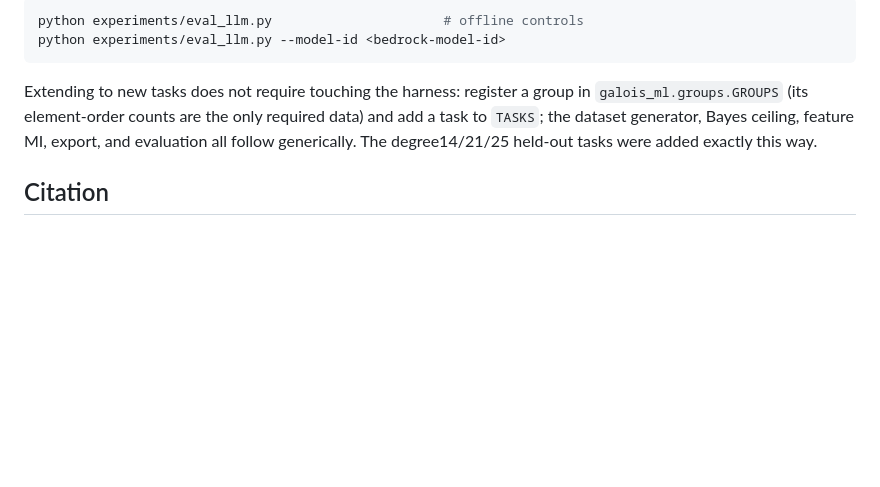
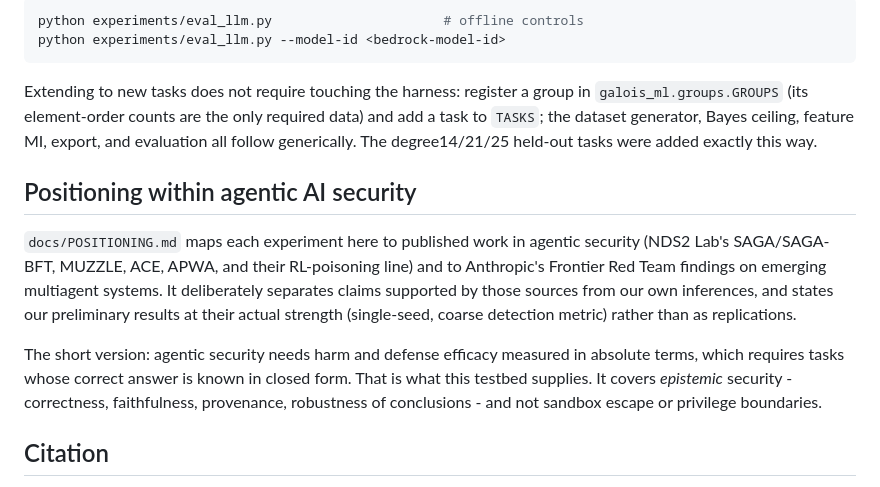
Before and after one commit to mmjerge/galois-ml, a Markdown page: README.md, the part around the change. Rendered like a GitHub page; blank space fills up the shorter version.

```diff
--- a/README.md
+++ b/README.md
@@ -191,6 +191,22 @@ Bayes ceiling, feature MI, export, and evaluation all follow
 generically. The degree14/21/25 held-out tasks were added exactly this
 way.
 
+## Positioning within agentic AI security
+
+`docs/POSITIONING.md` maps each experiment here to published work in
+agentic security (NDS2 Lab's SAGA/SAGA-BFT, MUZZLE, ACE, APWA, and their
+RL-poisoning line) and to Anthropic's Frontier Red Team findings on
+emerging multiagent systems. It deliberately separates claims supported
+by those sources from our own inferences, and states our preliminary
+results at their actual strength (single-seed, coarse detection metric)
+rather than as replications.
+
+The short version: agentic security needs harm and defense efficacy
+measured in absolute terms, which requires tasks whose correct answer is
+known in closed form. That is what this testbed supplies. It covers
+*epistemic* security - correctness, faithfulness, provenance, robustness
+of conclusions - and not sandbox escape or privilege boundaries.
+
 ## Citation
 
 The reproduced paper: Kyu-Hwan Lee and Seewoo Lee, "Machines Learn
```
Also changed, not shown: docs/POSITIONING.md (added, +105 -0 lines).
